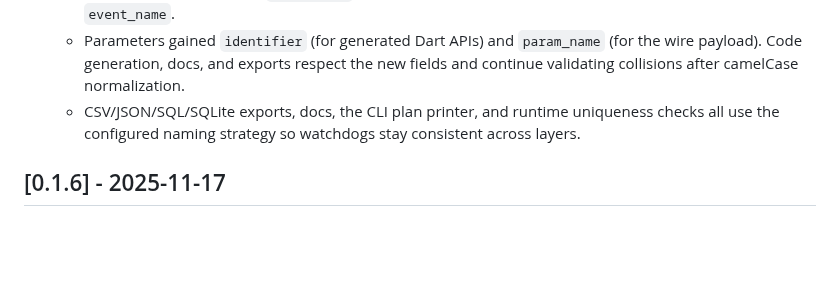
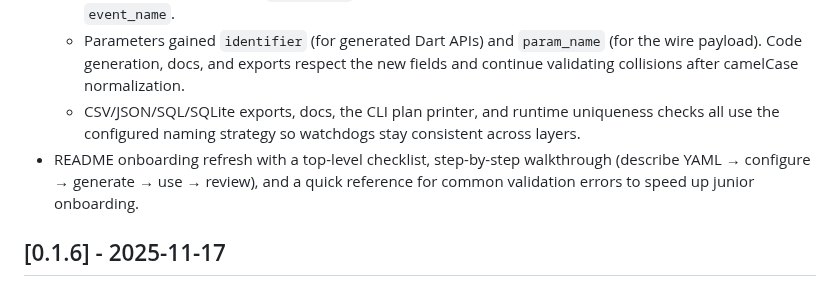
Before and after one commit to yelmuratoff/analytics_gen, a Markdown page: CHANGELOG.md, the part around the change. GitHub-like rendering; blank space fills up the shorter version.

```diff
--- a/CHANGELOG.md
+++ b/CHANGELOG.md
@@ -8,6 +8,7 @@ All notable changes to this project will be documented in this file.
   - Events accept an optional `identifier` that keeps uniqueness independent of the provider-facing `event_name`.
   - Parameters gained `identifier` (for generated Dart APIs) and `param_name` (for the wire payload). Code generation, docs, and exports respect the new fields and continue validating collisions after camelCase normalization.
   - CSV/JSON/SQL/SQLite exports, docs, the CLI plan printer, and runtime uniqueness checks all use the configured naming strategy so watchdogs stay consistent across layers.
+- README onboarding refresh with a top-level checklist, step-by-step walkthrough (describe YAML → configure → generate → use → review), and a quick reference for common validation errors to speed up junior onboarding.
 
 ## [0.1.6] - 2025-11-17
 - Add `include_event_description` config option to optionally include an
```
Also changed, not shown: README.md (+82 -0 lines), TODO.md (+3 -3 lines).
